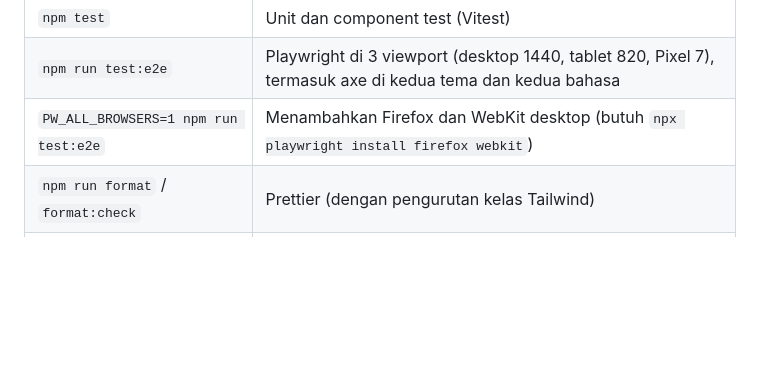
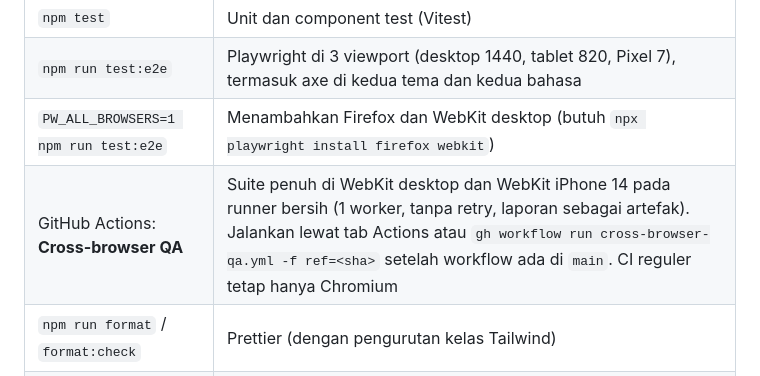
Before and after one commit to solveit-id/solveit_indonesia, a Markdown page: docs/development.md, the part around the change. Rendered like a GitHub page; blank space fills up the shorter version.

```diff
--- a/docs/development.md
+++ b/docs/development.md
@@ -21,6 +21,7 @@ Jalankan dari `frontend/`:
 | `npm test` | Unit dan component test (Vitest) |
 | `npm run test:e2e` | Playwright di 3 viewport (desktop 1440, tablet 820, Pixel 7), termasuk axe di kedua tema dan kedua bahasa |
 | `PW_ALL_BROWSERS=1 npm run test:e2e` | Menambahkan Firefox dan WebKit desktop (butuh `npx playwright install firefox webkit`) |
+| GitHub Actions: **Cross-browser QA** | Suite penuh di WebKit desktop dan WebKit iPhone 14 pada runner bersih (1 worker, tanpa retry, laporan sebagai artefak). Jalankan lewat tab Actions atau `gh workflow run cross-browser-qa.yml -f ref=<sha>` setelah workflow ada di `main`. CI reguler tetap hanya Chromium |
 | `npm run format` / `format:check` | Prettier (dengan pengurutan kelas Tailwind) |
 | `npm run check` | lint + typecheck + test + build |
 
```
Also changed, not shown: docs/qa-report.md (+16 -3 lines).
